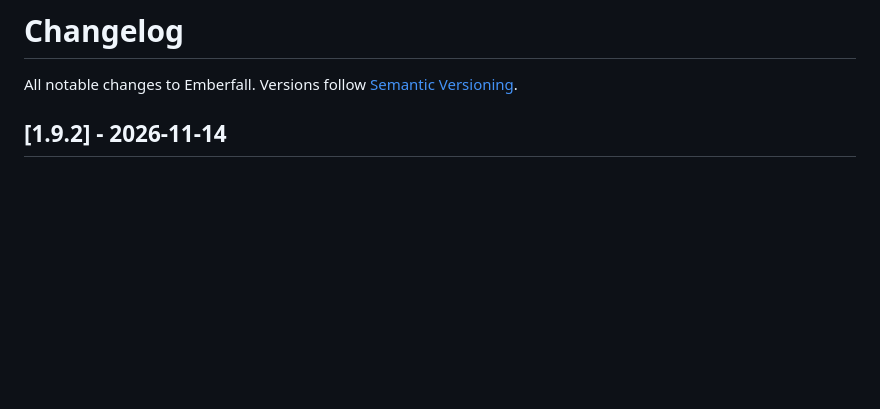
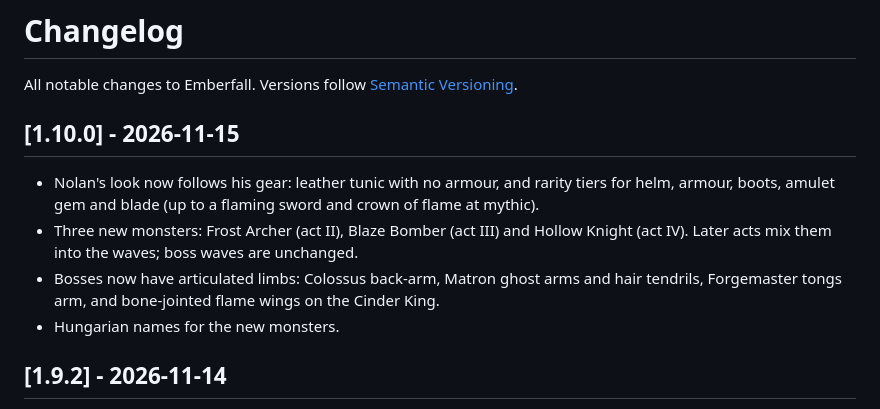
Before and after one commit to cooldance84/Emberfall, a Markdown page: CHANGELOG.md, the part around the change. GitHub-like rendering; blank space fills up the shorter version.

```diff
--- a/CHANGELOG.md
+++ b/CHANGELOG.md
@@ -1,6 +1,12 @@
 # Changelog
 
 All notable changes to Emberfall. Versions follow [Semantic Versioning](https://semver.org).
+
+## [1.10.0] - 2026-11-15
+- Nolan's look now follows his gear: leather tunic with no armour, and rarity tiers for helm, armour, boots, amulet gem and blade (up to a flaming sword and crown of flame at mythic).
+- Three new monsters: Frost Archer (act II), Blaze Bomber (act III) and Hollow Knight (act IV). Later acts mix them into the waves; boss waves are unchanged.
+- Bosses now have articulated limbs: Colossus back-arm, Matron ghost arms and hair tendrils, Forgemaster tongs arm, and bone-jointed flame wings on the Cinder King.
+- Hungarian names for the new monsters.
 
 ## [1.9.2] - 2026-11-14
 - Fixed the RIDE touch button: it now mounts a nearby wyrmling as well as dismounting (E on keyboard does the same).
```
Also changed, not shown: README.md (+6 -1 lines), docs/screenshots/boss-limbs.jpg (added), docs/screenshots/gear-tiers.jpg (added), docs/screenshots/new-enemies.jpg (added), 2 other files.
